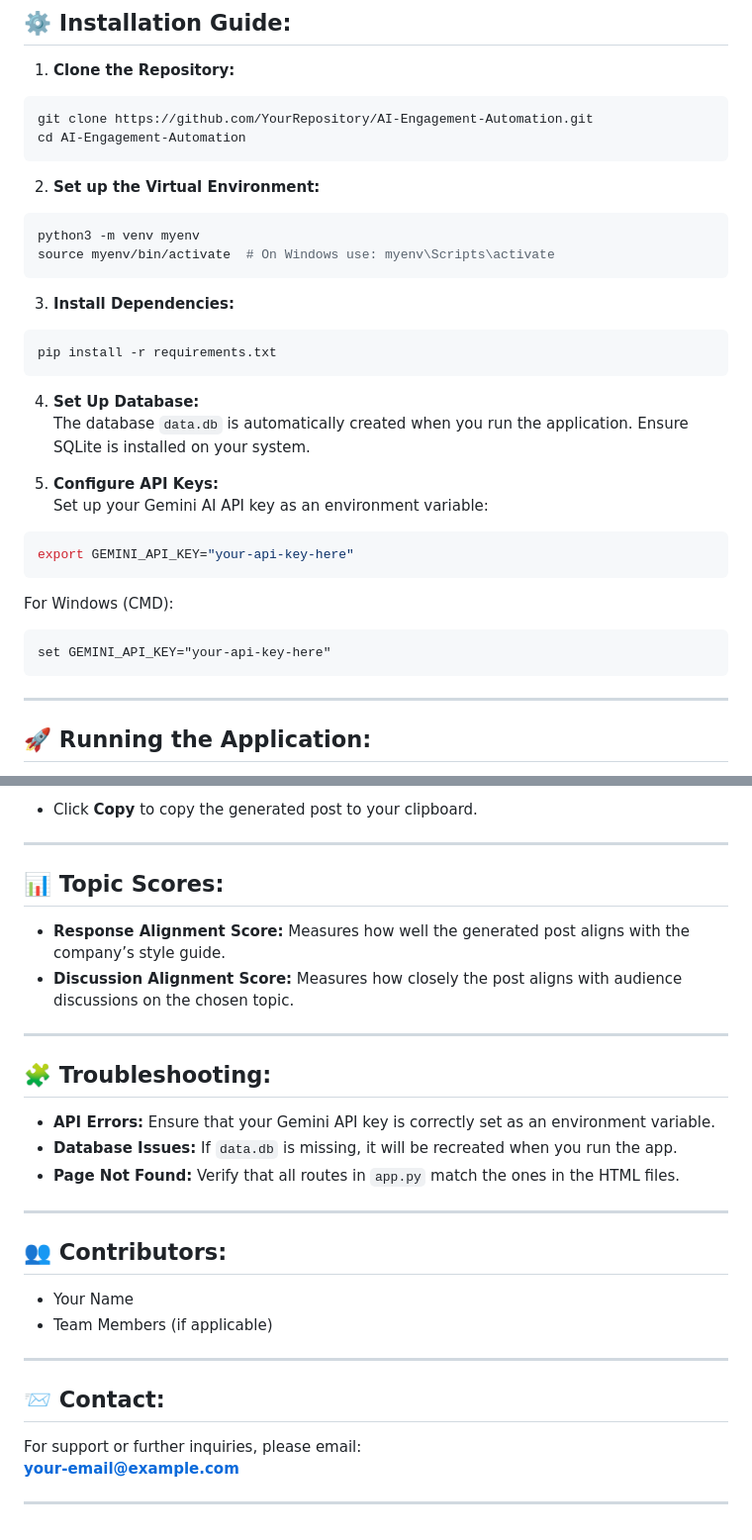
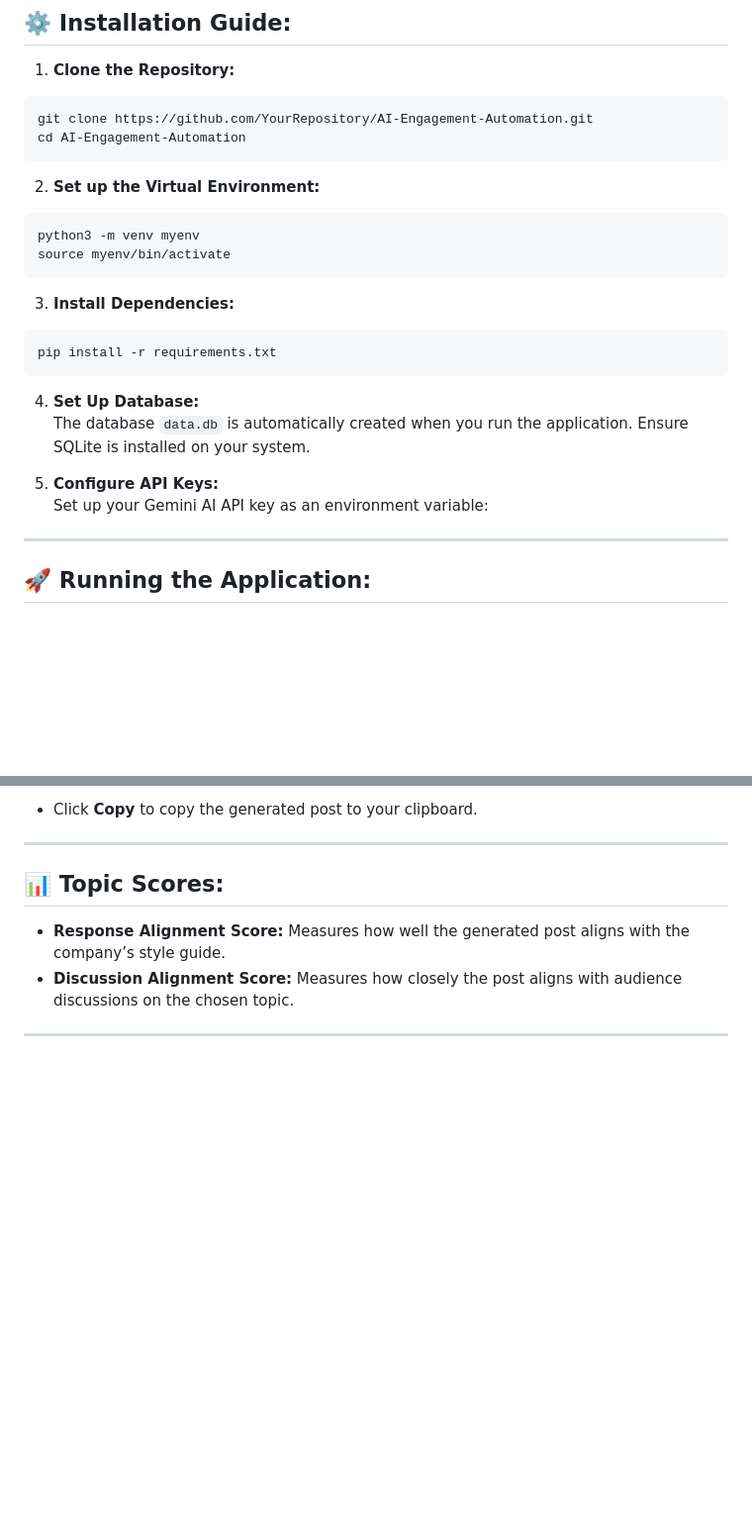
Before and after one commit to deepikaksr/ai-marketing-automation-community, a Markdown page: README.md, 2 parts joined by grey strips. Shown at 99% size. GitHub-like rendering; blank space fills up the shorter version.

````diff
--- a/README.md
+++ b/README.md
@@ -54,7 +54,7 @@ cd AI-Engagement-Automation
 2. **Set up the Virtual Environment:**
 ```bash
 python3 -m venv myenv
-source myenv/bin/activate  # On Windows use: myenv\Scripts\activate
+source myenv/bin/activate
 ```
 
 3. **Install Dependencies:**
@@ -67,13 +67,6 @@ The database `data.db` is automatically created when you run the application. En
 
 5. **Configure API Keys:**
 Set up your Gemini AI API key as an environment variable:
-```bash
-export GEMINI_API_KEY="your-api-key-here"
-```
-For Windows (CMD):
-```cmd
-set GEMINI_API_KEY="your-api-key-here"
-```
 
 ---
 
@@ -122,22 +115,3 @@ http://127.0.0.1:5000
 - **Discussion Alignment Score:** Measures how closely the post aligns with audience discussions on the chosen topic.
 
 ---
-
-## 🧩 **Troubleshooting:**
-- **API Errors:** Ensure that your Gemini API key is correctly set as an environment variable.
-- **Database Issues:** If `data.db` is missing, it will be recreated when you run the app.
-- **Page Not Found:** Verify that all routes in `app.py` match the ones in the HTML files.
-
----
-
-## 👥 **Contributors:**
-- Your Name
-- Team Members (if applicable)
-
----
-
-## 📨 **Contact:**
-For support or further inquiries, please email:
-**your-email@example.com**
-
----
````
